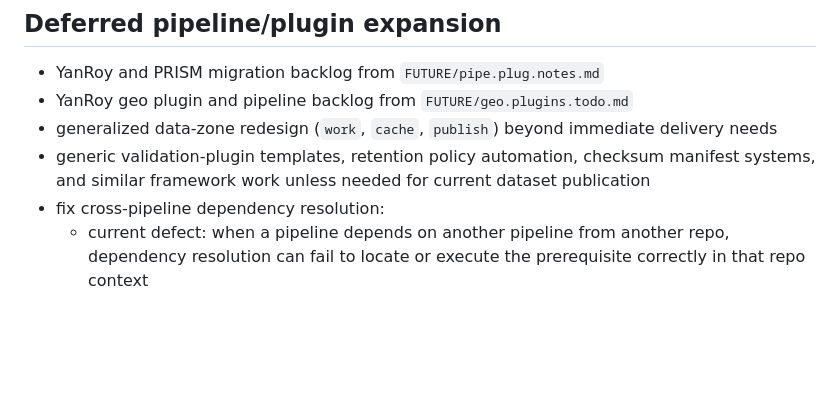
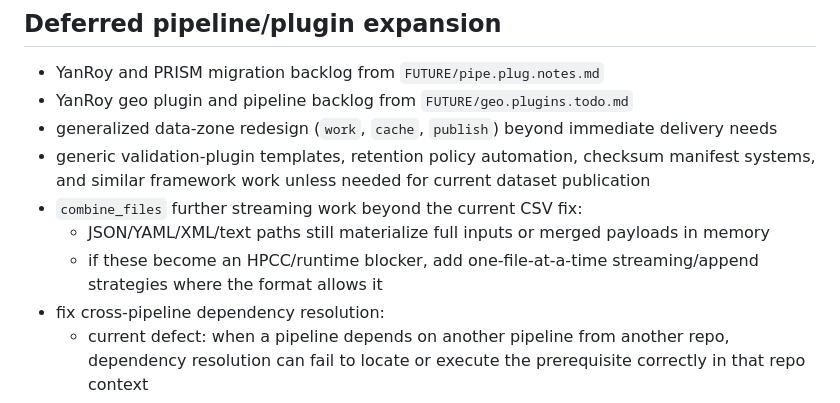
Before and after one commit to josephweaver/research-etl, a Markdown page: FUTURE.md, the part around the change. GitHub-like rendering; blank space fills up the shorter version.

Commit message:
added issue

```diff
--- a/FUTURE.md
+++ b/FUTURE.md
@@ -127,6 +127,9 @@ Unless an item is promoted because it is blocking crop-insurance or landcore exe
 - YanRoy geo plugin and pipeline backlog from `FUTURE/geo.plugins.todo.md`
 - generalized data-zone redesign (`work`, `cache`, `publish`) beyond immediate delivery needs
 - generic validation-plugin templates, retention policy automation, checksum manifest systems, and similar framework work unless needed for current dataset publication
+- `combine_files` further streaming work beyond the current CSV fix:
+  - JSON/YAML/XML/text paths still materialize full inputs or merged payloads in memory
+  - if these become an HPCC/runtime blocker, add one-file-at-a-time streaming/append strategies where the format allows it
 - fix cross-pipeline dependency resolution:
   - current defect: when a pipeline depends on another pipeline from another repo, dependency resolution can fail to locate or execute the prerequisite correctly in that repo context
   - likely areas to revisit:
```
